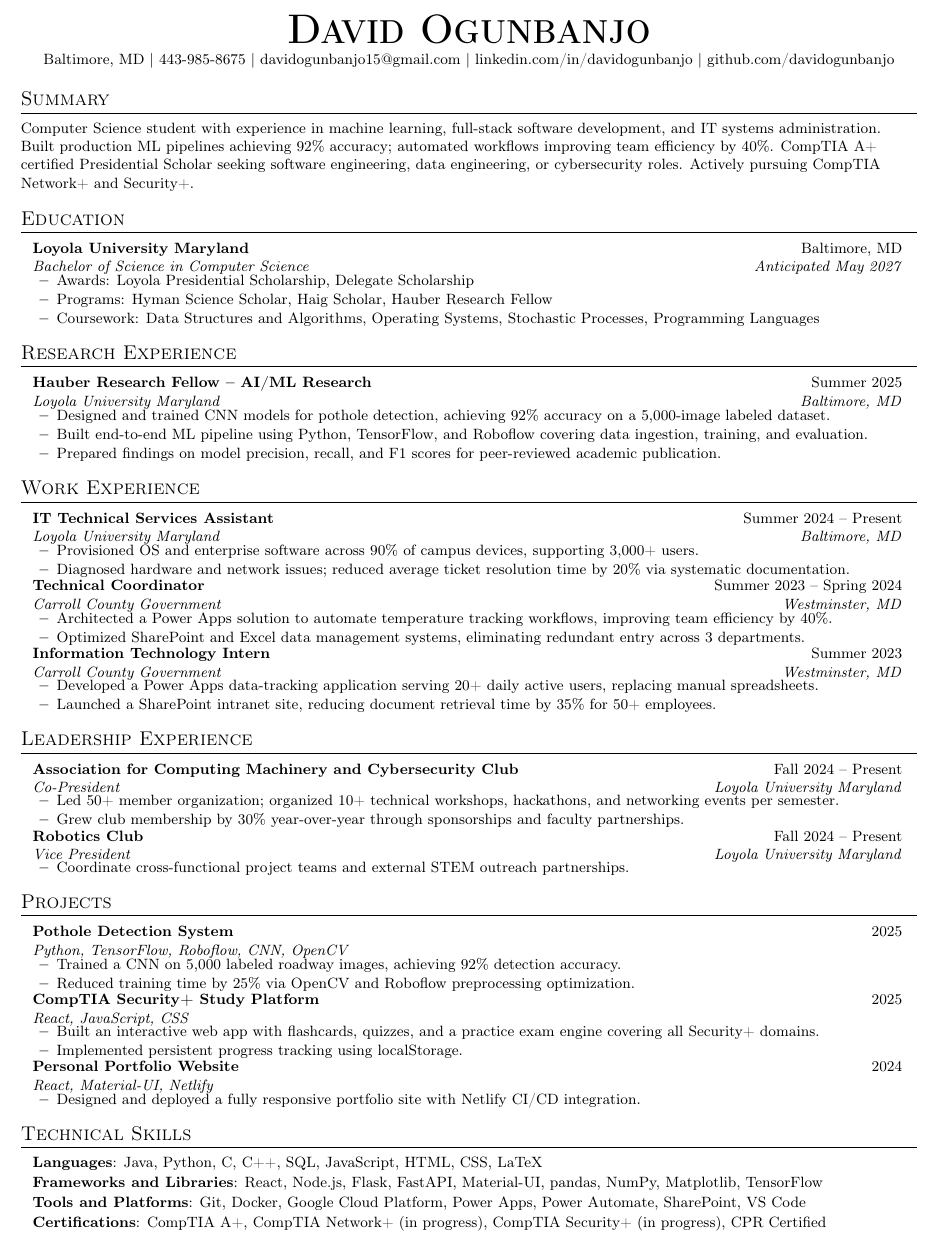
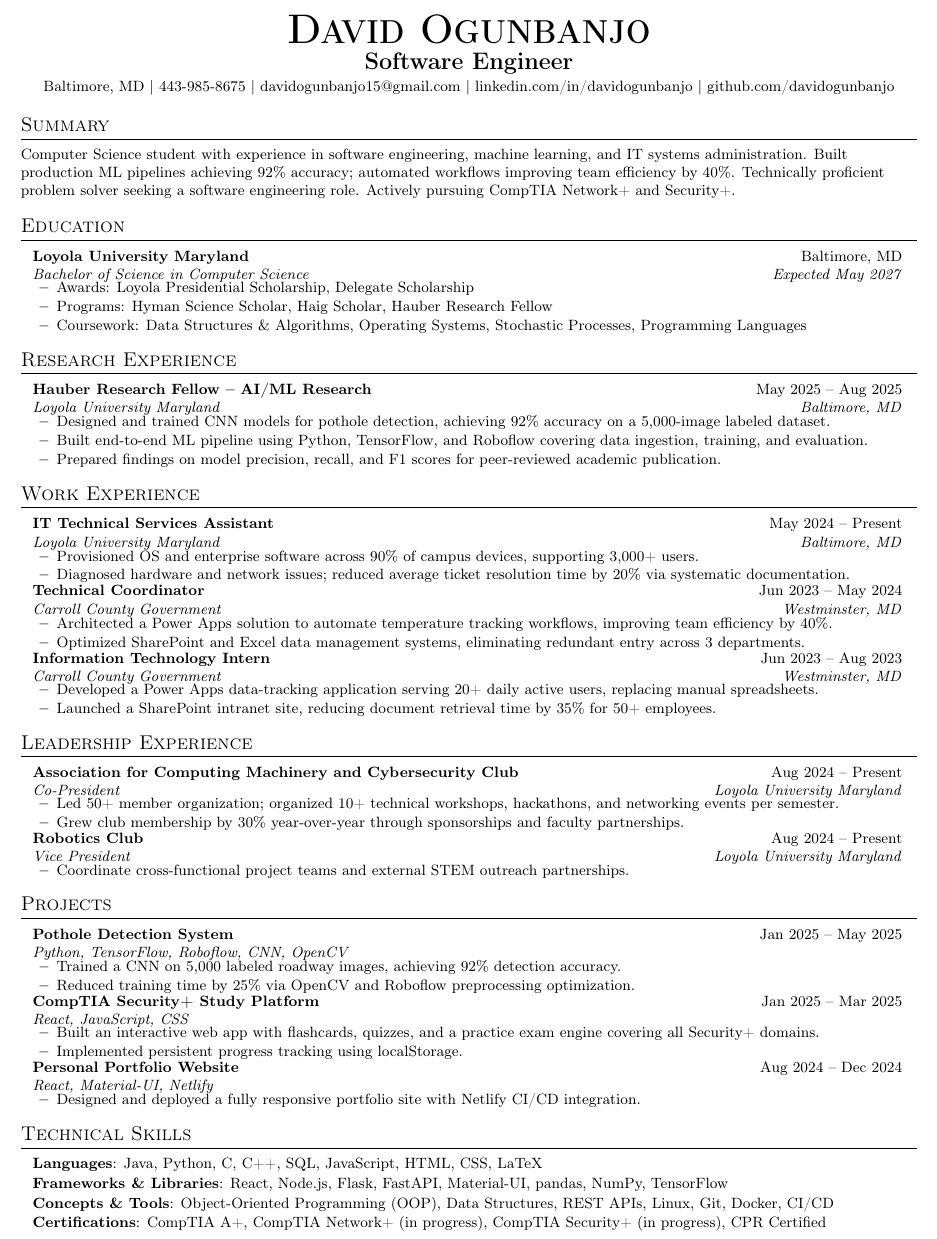
Before and after one commit to DeReals/RESUME, a LaTeX CV (resume.tex): part of the page, cut so that both start at the same text. Compiled offline with pdfLaTeX.

Commit message:
Revise resume content and formatting
Updated resume.tex to enhance formatting and clarity.

```diff
--- a/resume.tex
+++ b/resume.tex
@@ -68,7 +67,8 @@
 
 %-----------HEADING-----------
 \begin{center}
-    {\Huge \scshape \textbf{David Ogunbanjo}} \\ \vspace{2pt}
+    {\Huge \scshape \textbf{David Ogunbanjo}} \\ \vspace{4pt}
+    {\Large \textbf{Software Engineer}} \\ \vspace{2pt}
     \small
     Baltimore, MD \textbar{}
     443-985-8675 \textbar{}
@@ -81,7 +81,7 @@
 %-----------SUMMARY-----------
 \section{Summary}
 \small{
-Computer Science student with experience in machine learning, full-stack software development, and IT systems administration. Built production ML pipelines achieving 92\% accuracy; automated workflows improving team efficiency by 40\%. CompTIA A+ certified Presidential Scholar seeking software engineering, data engineering, or cybersecurity roles. Actively pursuing CompTIA Network+ and Security+.
+Computer Science student with experience in software engineering, machine learning, and IT systems administration. Built production ML pipelines achieving 92\% accuracy; automated workflows improving team efficiency by 40\%. Technically proficient problem solver seeking a software engineering role. Actively pursuing CompTIA Network+ and Security+.
 }
 \vspace{-2pt}
 
@@ -90,11 +90,11 @@ Computer Science student with experience in machine learning, full-stack softwar
   \resumeSubHeadingListStart
     \resumeSubheading
       {Loyola University Maryland}{Baltimore, MD}
-      {Bachelor of Science in Computer Science}{Anticipated May 2027}
+      {Bachelor of Science in Computer Science}{Expected May 2027}
       \resumeItemListStart
         \resumeItem{Awards: Loyola Presidential Scholarship, Delegate Scholarship}
         \resumeItem{Programs: Hyman Science Scholar, Haig Scholar, Hauber Research Fellow}
-        \resumeItem{Coursework: Data Structures and Algorithms, Operating Systems, Stochastic Processes, Programming Languages}
+        \resumeItem{Coursework: Data Structures \& Algorithms, Operating Systems, Stochastic Processes, Programming Languages}
       \resumeItemListEnd
   \resumeSubHeadingListEnd
 
@@ -102,7 +102,7 @@ Computer Science student with experience in machine learning, full-stack softwar
 \section{Research Experience}
   \resumeSubHeadingListStart
     \resumeSubheading
-      {Hauber Research Fellow -- AI/ML Research}{Summer 2025}
+      {Hauber Research Fellow -- AI/ML Research}{May 2025 -- Aug 2025}
       {Loyola University Maryland}{Baltimore, MD}
       \resumeItemListStart
         \resumeItem{Designed and trained CNN models for pothole detection, achieving 92\% accuracy on a 5,000-image labeled dataset.}
@@ -116,7 +116,7 @@ Computer Science student with experience in machine learning, full-stack softwar
   \resumeSubHeadingListStart
 
     \resumeSubheading
-      {IT Technical Services Assistant}{Summer 2024 -- Present}
+      {IT Technical Services Assistant}{May 2024 -- Present}
       {Loyola University Maryland}{Baltimore, MD}
       \resumeItemListStart
         \resumeItem{Provisioned OS and enterprise software across 90\% of campus devices, supporting 3,000+ users.}
@@ -124,7 +124,7 @@ Computer Science student with experience in machine learning, full-stack softwar
       \resumeItemListEnd
 
     \resumeSubheading
-      {Technical Coordinator}{Summer 2023 -- Spring 2024}
+      {Technical Coordinator}{Jun 2023 -- May 2024}
       {Carroll County Government}{Westminster, MD}
       \resumeItemListStart
         \resumeItem{Architected a Power Apps solution to automate temperature tracking workflows, improving team efficiency by 40\%.}
@@ -132,7 +132,7 @@ Computer Science student with experience in machine learning, full-stack softwar
       \resumeItemListEnd
 
     \resumeSubheading
-      {Information Technology Intern}{Summer 2023}
+      {Information Technology Intern}{Jun 2023 -- Aug 2023}
       {Carroll County Government}{Westminster, MD}
       \resumeItemListStart
         \resumeItem{Developed a Power Apps data-tracking application serving 20+ daily active users, replacing manual spreadsheets.}
@@ -146,7 +146,7 @@ Computer Science student with experience in machine learning, full-stack softwar
   \resumeSubHeadingListStart
 
     \resumeSubheading
-      {Association for Computing Machinery and Cybersecurity Club}{Fall 2024 -- Present}
+      {Association for Computing Machinery and Cybersecurity Club}{Aug 2024 -- Present}
       {Co-President}{Loyola University Maryland}
       \resumeItemListStart
         \resumeItem{Led 50+ member organization; organized 10+ technical workshops, hackathons, and networking events per semester.}
@@ -154,7 +154,7 @@ Computer Science student with experience in machine learning, full-stack softwar
       \resumeItemListEnd
 
     \resumeSubheading
-      {Robotics Club}{Fall 2024 -- Present}
+      {Robotics Club}{Aug 2024 -- Present}
       {Vice President}{Loyola University Maryland}
       \resumeItemListStart
         \resumeItem{Coordinate cross-functional project teams and external STEM outreach partnerships.}
@@ -167,7 +167,7 @@ Computer Science student with experience in machine learning, full-stack softwar
   \resumeSubHeadingListStart
 
     \resumeSubheading
-      {Pothole Detection System}{2025}
+      {Pothole Detection System}{Jan 2025 -- May 2025}
       {Python, TensorFlow, Roboflow, CNN, OpenCV}{}
       \resumeItemListStart
         \resumeItem{Trained a CNN on 5,000 labeled roadway images, achieving 92\% detection accuracy.}
@@ -175,7 +175,7 @@ Computer Science student with experience in machine learning, full-stack softwar
       \resumeItemListEnd
 
     \resumeSubheading
-      {CompTIA Security+ Study Platform}{2025}
+      {CompTIA Security+ Study Platform}{Jan 2025 -- Mar 2025}
       {React, JavaScript, CSS}{}
       \resumeItemListStart
         \resumeItem{Built an interactive web app with flashcards, quizzes, and a practice exam engine covering all Security+ domains.}
@@ -183,7 +183,7 @@ Computer Science student with experience in machine learning, full-stack softwar
       \resumeItemListEnd
 
     \resumeSubheading
-      {Personal Portfolio Website}{2024}
+      {Personal Portfolio Website}{Aug 2024 -- Dec 2024}
       {React, Material-UI, Netlify}{}
       \resumeItemListStart
         \resumeItem{Designed and deployed a fully responsive portfolio site with Netlify CI/CD integration.}
@@ -196,8 +196,8 @@ Computer Science student with experience in machine learning, full-stack softwar
  \begin{itemize}[leftmargin=0.1in, label={}]
     \small{\item{
      \textbf{Languages}{: Java, Python, C, C++, SQL, JavaScript, HTML, CSS, LaTeX} \\[1pt]
-     \textbf{Frameworks and Libraries}{: React, Node.js, Flask, FastAPI, Material-UI, pandas, NumPy, Matplotlib, TensorFlow} \\[1pt]
-     \textbf{Tools and Platforms}{: Git, Docker, Google Cloud Platform, Power Apps, Power Automate, SharePoint, VS Code} \\[1pt]
+     \textbf{Frameworks \& Libraries}{: React, Node.js, Flask, FastAPI, Material-UI, pandas, NumPy, TensorFlow} \\[1pt]
+     \textbf{Concepts \& Tools}{: Object-Oriented Programming (OOP), Data Structures, REST APIs, Linux, Git, Docker, CI/CD} \\[1pt]
      \textbf{Certifications}{: CompTIA A+, CompTIA Network+ (in progress), CompTIA Security+ (in progress), CPR Certified}
     }}
  \end{itemize}
```
Also changed, not shown: resume.tex (1 more changed lines).
